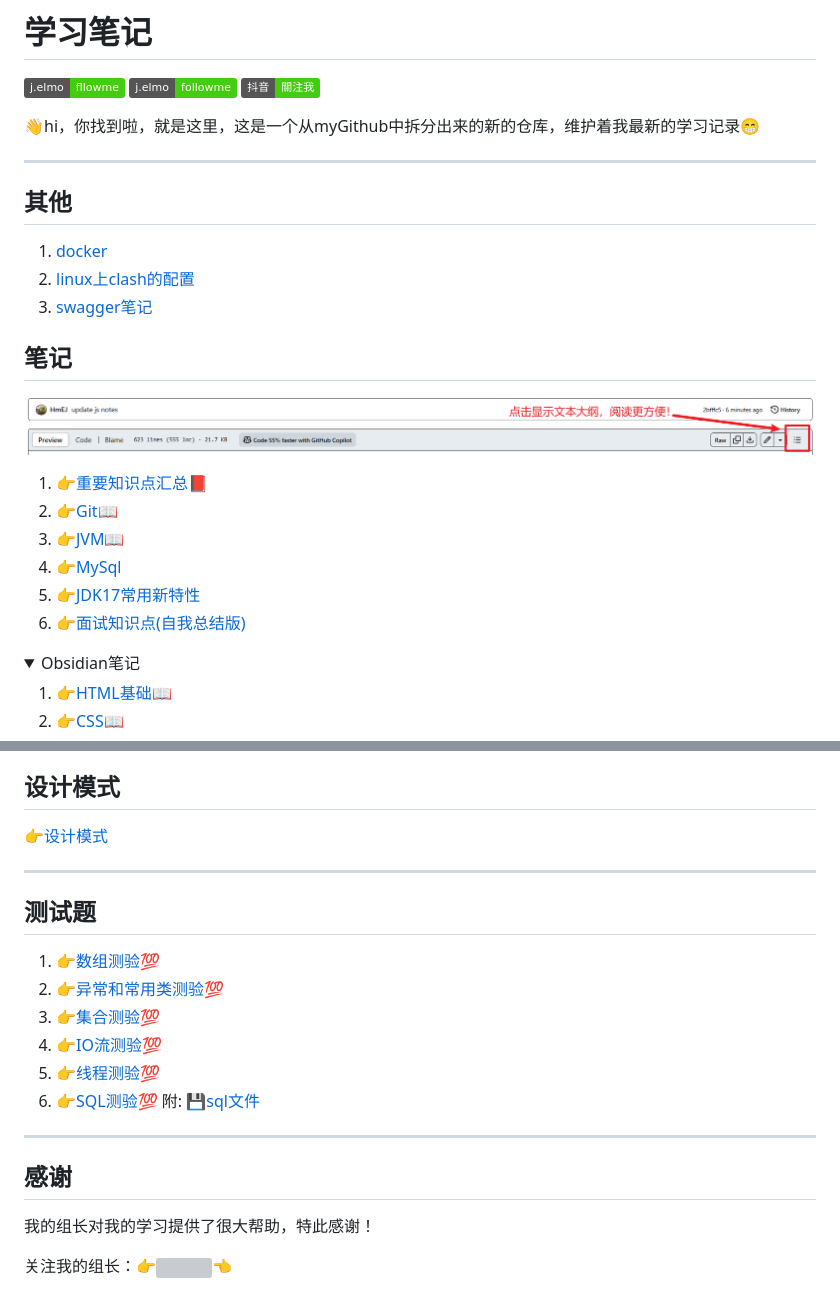
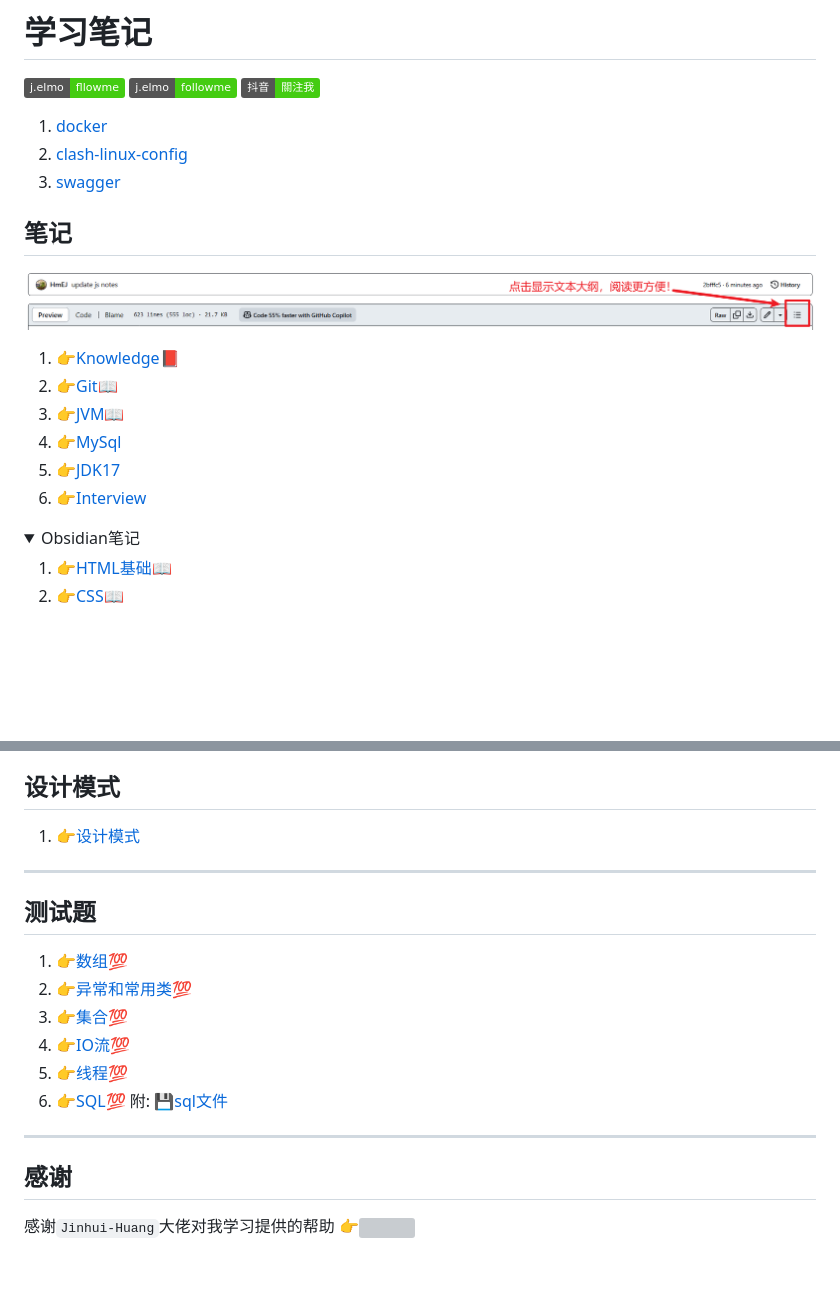
Before and after one commit to HmEJ/StudyNotes, a Markdown page: README.md, 2 parts joined by grey strips. Rendered like a GitHub page; folded sections open; badges without logos; blank space fills up the shorter version; grey boxes are pictures that could not be loaded.

```diff
--- a/README.md
+++ b/README.md
@@ -8,27 +8,22 @@
 <a href="https://www.douyin.com/user/MS4wLjABAAAAtanaGDoe_VRcpfRVAsEoYSTvSf4AnjXw2qPgWDvaosw"><img alt="Static Badge" src="https://img.shields.io/badge/%E6%8A%96%E9%9F%B3-%E9%97%9C%E6%B3%A8%E6%88%91-brightgreen?logo=tiktok">
 </a>
 
-👋hi，你找到啦，就是这里，这是一个从myGithub中拆分出来的新的仓库，维护着我最新的学习记录😁
-
----
-
-## 其他
 
 1. [docker](docker/docker.md)
-2. [linux上clash的配置](Java/clash配置.md)
-3. [swagger笔记](swagger-demo/swagger笔记.md)
+2. [clash-linux-config](Java/clash配置.md)
+3. [swagger](swagger-demo/swagger笔记.md)
 
 ## 笔记
 
 ![温馨提示](img/Snipaste_2023-09-02_15-52-55.png)
 
 
-1. [👉重要知识点汇总📕](Java/🌟重要知识点汇总.md)
+1. [👉Knowledge📕](Java/🌟重要知识点汇总.md)
 2. [👉Git📖](Java/Git.md)
 3. [👉JVM📖](Java/JVM组成.md)
 4. [👉MySql](Java/SQL数据库.md)
-5. [👉JDK17常用新特性](Java/JDK17常用新特性.md)
-6. [👉面试知识点(自我总结版)](面试知识点/面试知识点.md)
+5. [👉JDK17](Java/JDK17常用新特性.md)
+6. [👉Interview](面试知识点/面试知识点.md)
 
 <details>
 <summary>Obsidian笔记</summary>
@@ -69,23 +64,21 @@
 
 ## 设计模式
 
-[👉设计模式](design_pattern/设计模式.md)
+1. [👉设计模式](design_pattern/设计模式.md)
 
 ---
 
 ## 测试题
 
-1. [👉数组测验💯](面试简单题测试.md)
-2. [👉异常和常用类测验💯](模拟测试摸底题.md)
-3. [👉集合测验💯](集合中难测试题.md)
-4. [👉IO流测验💯](IO流简单测试题.md)
-5. [👉线程测验💯](线程简单测试题.md)
-6. [👉SQL测验💯](SQL简单测试题.md)
-    附: 💾[sql文件](tb_order.sql)
+1. [👉数组💯](Java/面试简单题测试.md)
+2. [👉异常和常用类💯](Java/模拟测试摸底题.md)
+3. [👉集合💯](Java/集合中难测试题.md)
+4. [👉IO流💯](Java/IO流简单测试题.md)
+5. [👉线程💯](Java/线程简单测试题.md)
+6. [👉SQL💯](Java/SQL简单测试题.md)
+    附: 💾[sql文件](Java/tb_order.sql)
 ---
 
 ## 感谢
-
-我的组长对我的学习提供了很大帮助，特此感谢！
-
-关注我的组长：👉<a href="https://github.com/Jinhui-Huang"><img src="https://img.shields.io/badge/dynamic/json?url=https%3A%2F%2Fapi.spencerwoo.com%2Fsubstats%2F%3Fsource%3Dgithub%26queryKey%3DJinhui-Huang&query=%24.data.totalSubs&suffix=%20followers&logo=github&label=Jinhui-Huang&labelColor=0996AD&color=0786BC)"></a>👈
+感谢`Jinhui-Huang`大佬对我学习提供的帮助
+👉<a href="https://github.com/Jinhui-Huang"><img src="https://img.shields.io/badge/dynamic/json?url=https%3A%2F%2Fapi.spencerwoo.com%2Fsubstats%2F%3Fsource%3Dgithub%26queryKey%3DJinhui-Huang&query=%24.data.totalSubs&suffix=%20followers&logo=github&label=Jinhui-Huang&labelColor=0996AD&color=0786BC)"></a>
```
